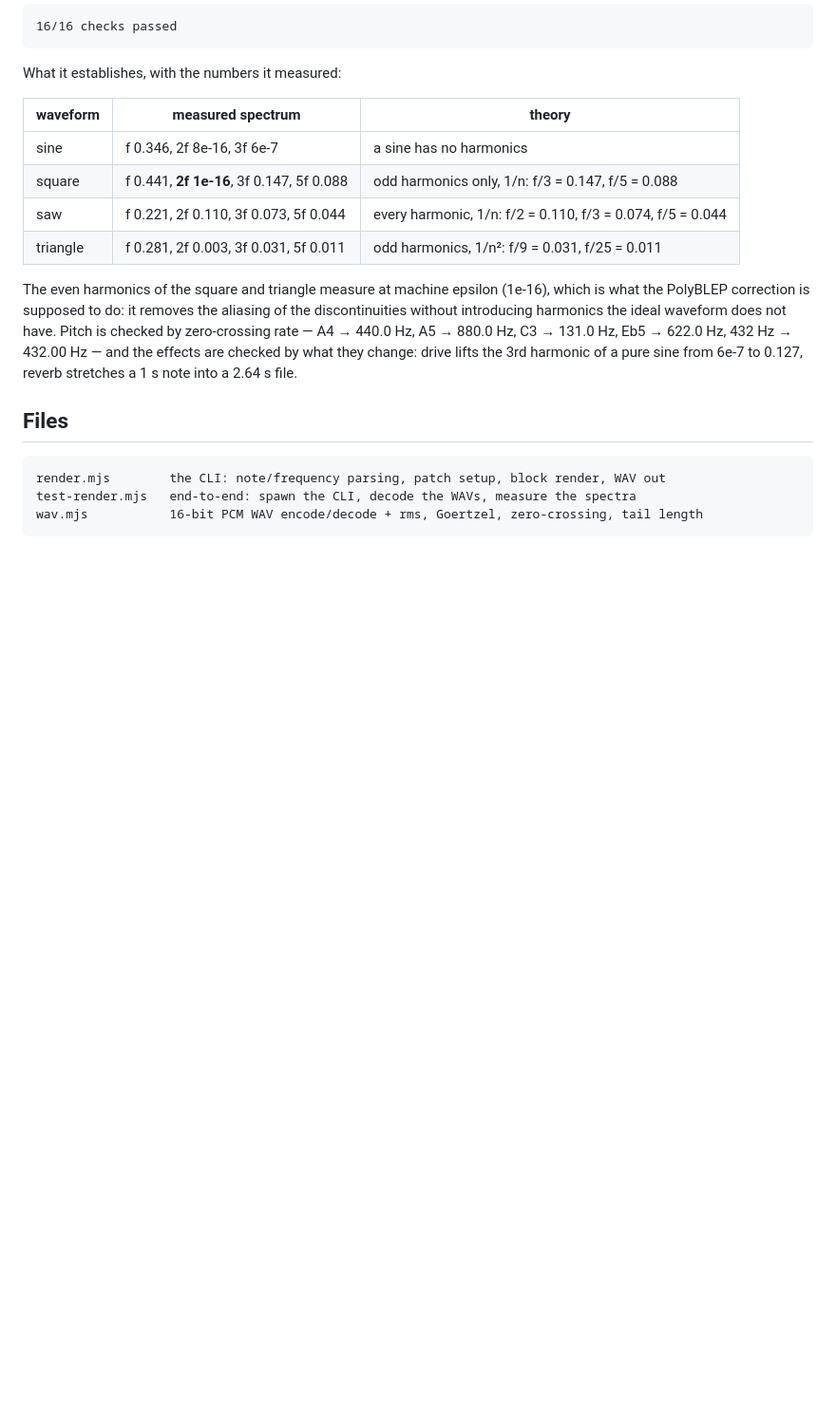
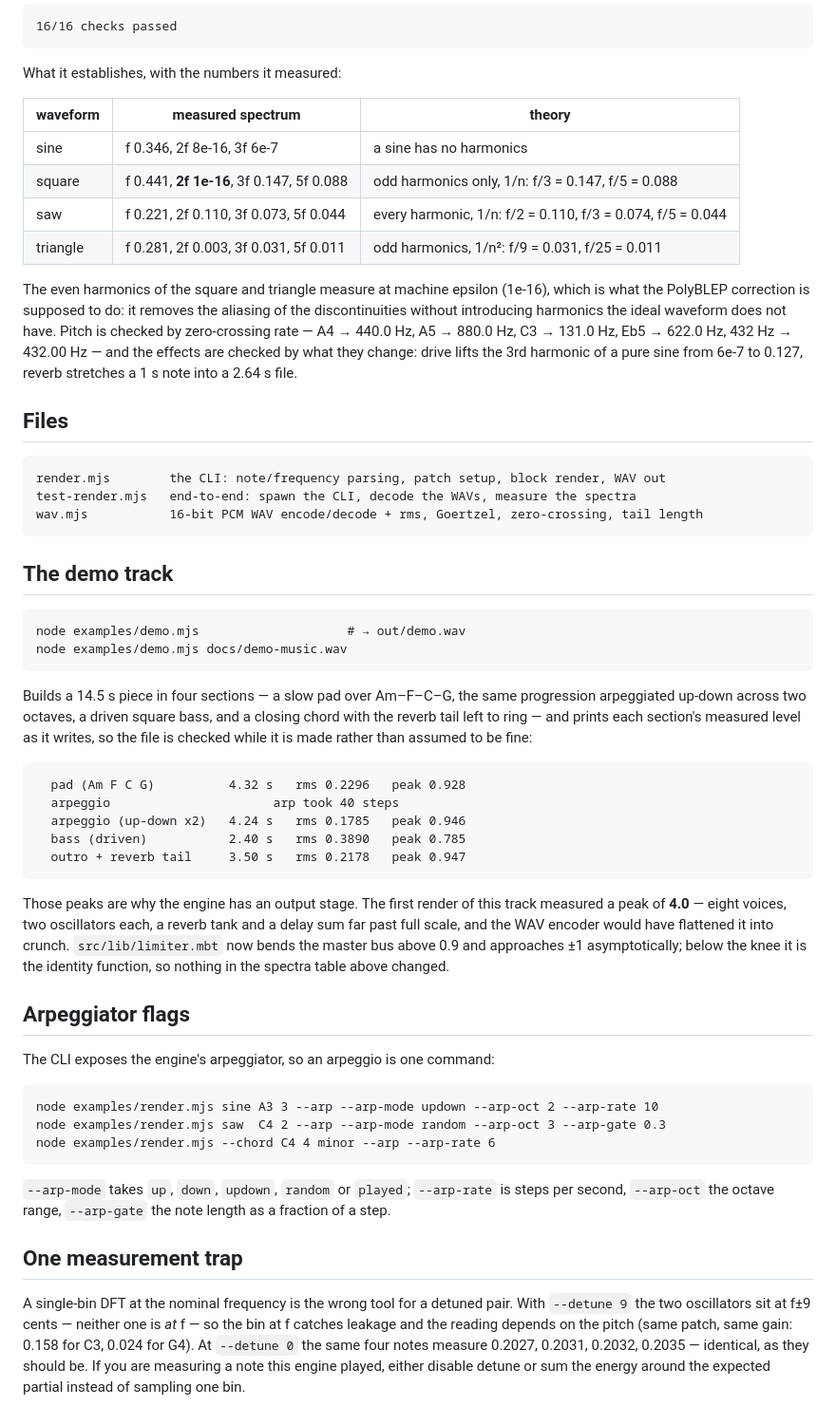
Before and after one commit to sdjm5/moonsynth, a Markdown page: examples/README.md, the part around the change. Shown: that part at 95% size. Rendered like a GitHub page; blank space fills up the shorter version.

````diff
--- a/examples/README.md
+++ b/examples/README.md
@@ -74,3 +74,55 @@ render.mjs        the CLI: note/frequency parsing, patch setup, block render, WA
 test-render.mjs   end-to-end: spawn the CLI, decode the WAVs, measure the spectra
 wav.mjs           16-bit PCM WAV encode/decode + rms, Goertzel, zero-crossing, tail length
 ```
+
+## The demo track
+
+```
+node examples/demo.mjs                    # → out/demo.wav
+node examples/demo.mjs docs/demo-music.wav
+```
+
+Builds a 14.5 s piece in four sections — a slow pad over Am–F–C–G, the same
+progression arpeggiated up-down across two octaves, a driven square bass, and
+a closing chord with the reverb tail left to ring — and prints each section's
+measured level as it writes, so the file is checked while it is made rather
+than assumed to be fine:
+
+```
+  pad (Am F C G)          4.32 s   rms 0.2296   peak 0.928
+  arpeggio                      arp took 40 steps
+  arpeggio (up-down x2)   4.24 s   rms 0.1785   peak 0.946
+  bass (driven)           2.40 s   rms 0.3890   peak 0.785
+  outro + reverb tail     3.50 s   rms 0.2178   peak 0.947
+```
+
+Those peaks are why the engine has an output stage. The first render of this
+track measured a peak of **4.0** — eight voices, two oscillators each, a
+reverb tank and a delay sum far past full scale, and the WAV encoder would
+have flattened it into crunch. `src/lib/limiter.mbt` now bends the master bus
+above 0.9 and approaches ±1 asymptotically; below the knee it is the identity
+function, so nothing in the spectra table above changed.
+
+## Arpeggiator flags
+
+The CLI exposes the engine's arpeggiator, so an arpeggio is one command:
+
+```
+node examples/render.mjs sine A3 3 --arp --arp-mode updown --arp-oct 2 --arp-rate 10
+node examples/render.mjs saw  C4 2 --arp --arp-mode random --arp-oct 3 --arp-gate 0.3
+node examples/render.mjs --chord C4 4 minor --arp --arp-rate 6
+```
+
+`--arp-mode` takes `up`, `down`, `updown`, `random` or `played`; `--arp-rate`
+is steps per second, `--arp-oct` the octave range, `--arp-gate` the note
+length as a fraction of a step.
+
+## One measurement trap
+
+A single-bin DFT at the nominal frequency is the wrong tool for a detuned
+pair. With `--detune 9` the two oscillators sit at f±9 cents — neither one is
+*at* f — so the bin at f catches leakage and the reading depends on the pitch
+(same patch, same gain: 0.158 for C3, 0.024 for G4). At `--detune 0` the same
+four notes measure 0.2027, 0.2031, 0.2032, 0.2035 — identical, as they should
+be. If you are measuring a note this engine played, either disable detune or
+sum the energy around the expected partial instead of sampling one bin.
````
Also changed, not shown: README.md (+60 -43 lines), SUBMISSION.md (+15 -14 lines), docs/demo.png, 5 other files.
